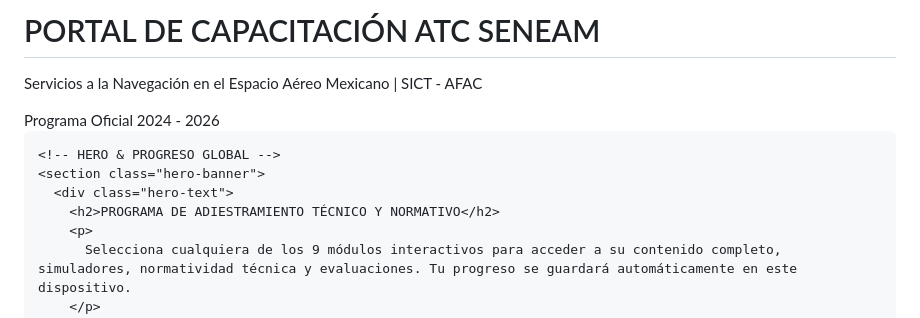
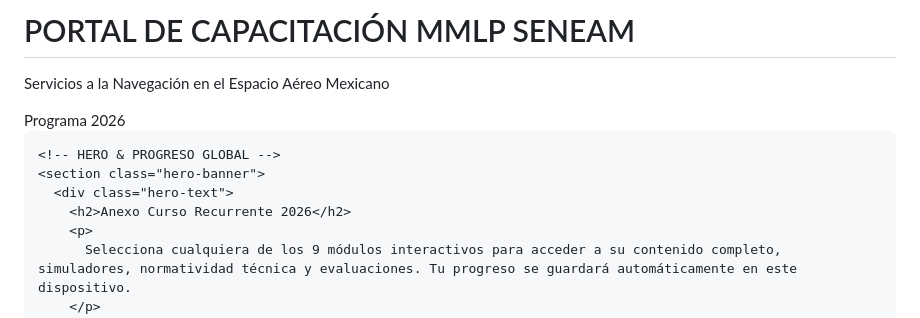
Before and after one commit to raultapiz-dev/anexo.recurrente.2026, a Markdown page: README.md, the part around the change. GitHub-like rendering.

```diff
--- a/README.md
+++ b/README.md
@@ -428,13 +428,13 @@
     <div class="brand-wrap">
       <div class="brand-logo-icon"><i class="fa-solid fa-plane-departure"></i></div>
       <div class="brand-title">
-        <h1>PORTAL DE CAPACITACIÓN ATC <span class="badge-doc">SENEAM</span></h1>
-        <p>Servicios a la Navegación en el Espacio Aéreo Mexicano | SICT - AFAC</p>
+        <h1>PORTAL DE CAPACITACIÓN MMLP <span class="badge-doc">SENEAM</span></h1>
+        <p>Servicios a la Navegación en el Espacio Aéreo Mexicano</p>
       </div>
     </div>
     <div>
       <span class="badge-doc" style="background:rgba(16,185,129,0.15); color:var(--accent-green); border-color:var(--accent-green);">
-        <i class="fa-solid fa-shield-halved"></i> Programa Oficial 2024 - 2026
+        <i class="fa-solid fa-shield-halved"></i> Programa 2026
       </span>
     </div>
   </header>
@@ -444,7 +444,7 @@
     <!-- HERO & PROGRESO GLOBAL -->
     <section class="hero-banner">
       <div class="hero-text">
-        <h2>PROGRAMA DE ADIESTRAMIENTO TÉCNICO Y NORMATIVO</h2>
+        <h2>Anexo Curso Recurrente 2026</h2>
         <p>
           Selecciona cualquiera de los 9 módulos interactivos para acceder a su contenido completo, simuladores, normatividad técnica y evaluaciones. Tu progreso se guardará automáticamente en este dispositivo.
         </p>
```
